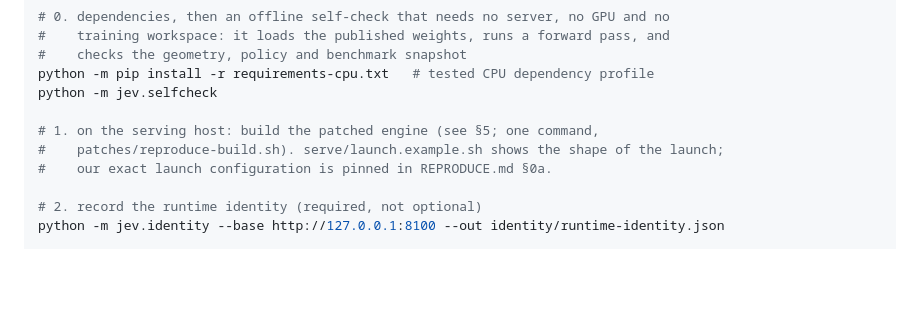
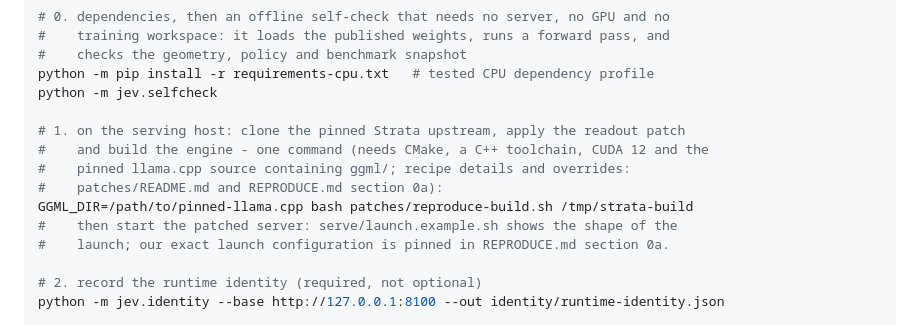
Before and after one commit to 113636xfh/jev-decision-head, a Markdown page: README.md, the part around the change. Rendered like a GitHub page; blank space fills up the shorter version.

Commit message:
README: Quick start step 1 now shows the real patch+build command, not just a pointer

```diff
--- a/README.md
+++ b/README.md
@@ -290,9 +290,13 @@ tests/       offline contract tests (no server, no GPU)
 python -m pip install -r requirements-cpu.txt   # tested CPU dependency profile
 python -m jev.selfcheck
 
-# 1. on the serving host: build the patched engine (see §5; one command,
-#    patches/reproduce-build.sh). serve/launch.example.sh shows the shape of the launch;
-#    our exact launch configuration is pinned in REPRODUCE.md §0a.
+# 1. on the serving host: clone the pinned Strata upstream, apply the readout patch
+#    and build the engine - one command (needs CMake, a C++ toolchain, CUDA 12 and the
+#    pinned llama.cpp source containing ggml/; recipe details and overrides:
+#    patches/README.md and REPRODUCE.md section 0a):
+GGML_DIR=/path/to/pinned-llama.cpp bash patches/reproduce-build.sh /tmp/strata-build
+#    then start the patched server: serve/launch.example.sh shows the shape of the
+#    launch; our exact launch configuration is pinned in REPRODUCE.md section 0a.
 
 # 2. record the runtime identity (required, not optional)
 python -m jev.identity --base http://127.0.0.1:8100 --out identity/runtime-identity.json
```
